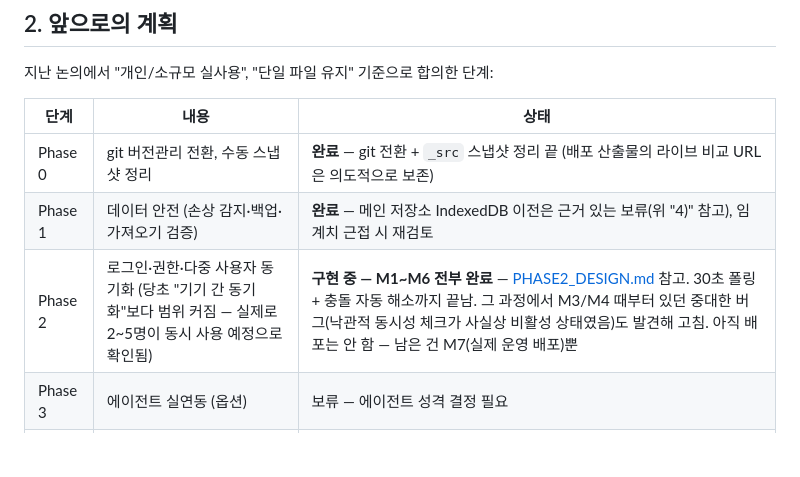
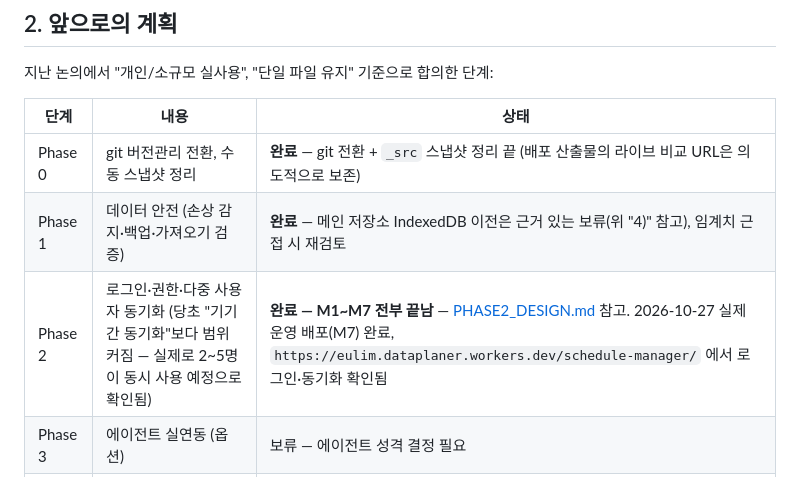
Before and after one commit to aneulim-maker/http-127.0.0.1-aneulim, a Markdown page: _src/schedule-manager/DEV_PLAN.md, the part around the change. Rendered like a GitHub page; blank space fills up the shorter version.

```diff
--- a/_src/schedule-manager/DEV_PLAN.md
+++ b/_src/schedule-manager/DEV_PLAN.md
@@ -64,7 +64,7 @@
 |---|---|---|
 | Phase 0 | git 버전관리 전환, 수동 스냅샷 정리 | **완료** — git 전환 + `_src` 스냅샷 정리 끝 (배포 산출물의 라이브 비교 URL은 의도적으로 보존) |
 | Phase 1 | 데이터 안전 (손상 감지·백업·가져오기 검증) | **완료** — 메인 저장소 IndexedDB 이전은 근거 있는 보류(위 "4)" 참고), 임계치 근접 시 재검토 |
-| Phase 2 | 로그인·권한·다중 사용자 동기화 (당초 "기기 간 동기화"보다 범위 커짐 — 실제로 2~5명이 동시 사용 예정으로 확인됨) | **구현 중 — M1~M6 전부 완료** — [PHASE2_DESIGN.md](PHASE2_DESIGN.md) 참고. 30초 폴링 + 충돌 자동 해소까지 끝남. 그 과정에서 M3/M4 때부터 있던 중대한 버그(낙관적 동시성 체크가 사실상 비활성 상태였음)도 발견해 고침. 아직 배포는 안 함 — 남은 건 M7(실제 운영 배포)뿐 |
+| Phase 2 | 로그인·권한·다중 사용자 동기화 (당초 "기기 간 동기화"보다 범위 커짐 — 실제로 2~5명이 동시 사용 예정으로 확인됨) | **완료 — M1~M7 전부 끝남** — [PHASE2_DESIGN.md](PHASE2_DESIGN.md) 참고. 2026-10-27 실제 운영 배포(M7) 완료, `https://eulim.dataplaner.workers.dev/schedule-manager/` 에서 로그인·동기화 확인됨 |
 | Phase 3 | 에이전트 실연동 (옵션) | 보류 — 에이전트 성격 결정 필요 |
 | Phase 4 | 운영 완성도 (에러 처리·반응형·문서화) | 미착수 |
 
```
Also changed, not shown: _src/schedule-manager/PHASE2_DESIGN.md (+13 -1 lines).
